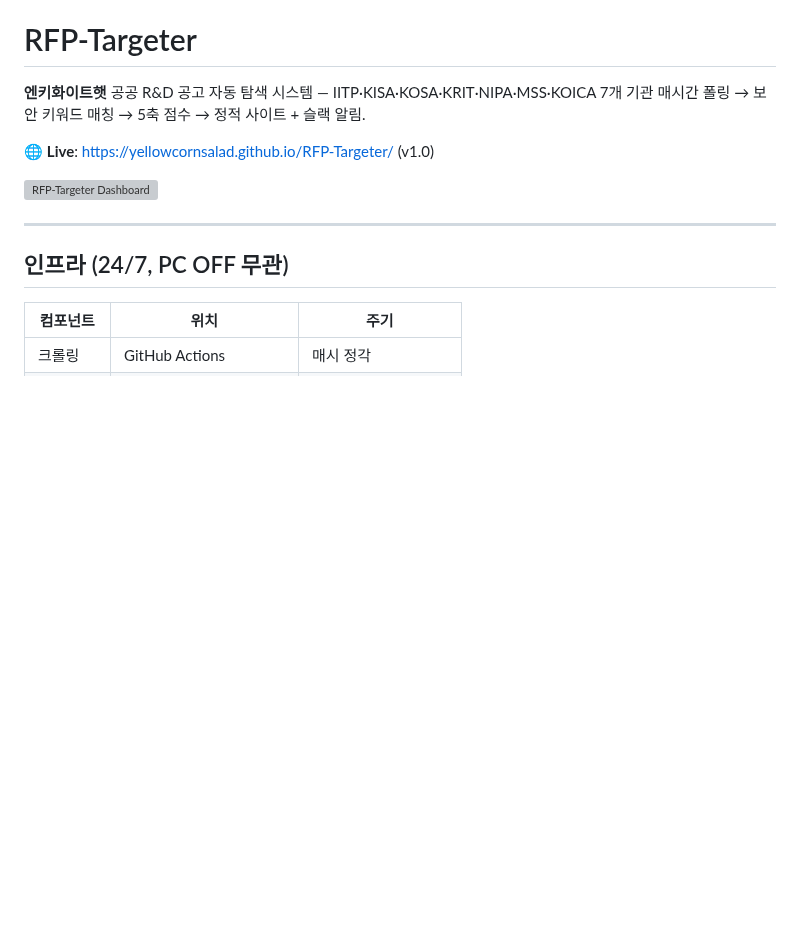
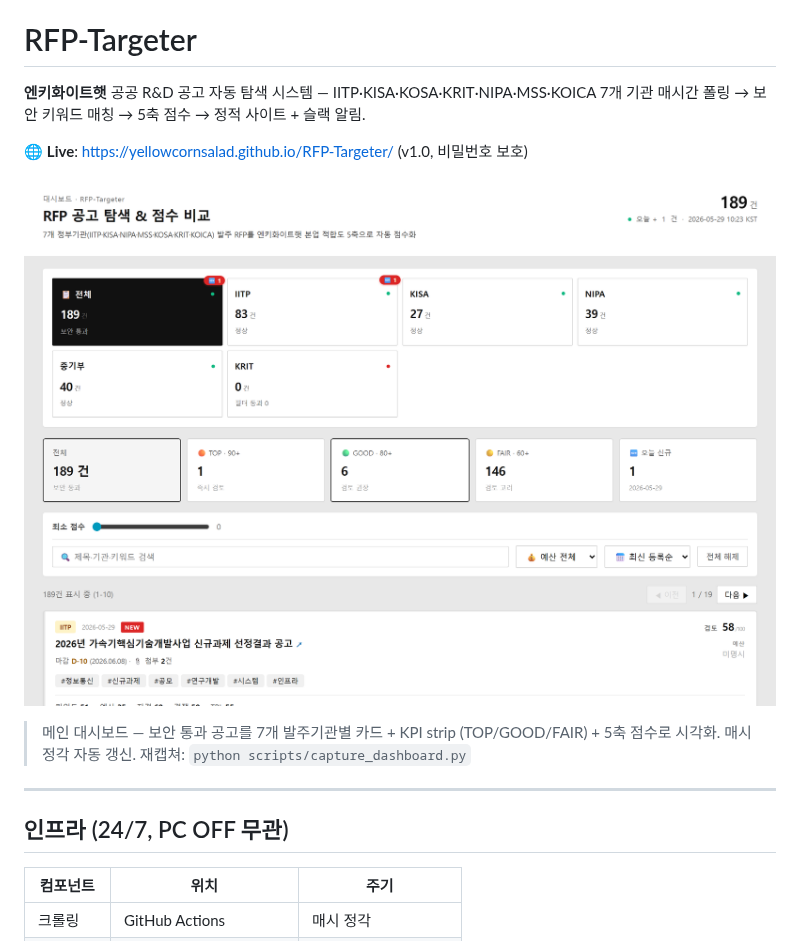
Before and after one commit to yellowCornSalad/RFP-Targeter, a Markdown page: README.md, the part around the change. Drawn GitHub-style; pictures changed too: docs/screenshots/dashboard.png (added); blank space fills up the shorter version; grey boxes are pictures that could not be loaded.

```diff
--- a/README.md
+++ b/README.md
@@ -2,9 +2,11 @@
 
 **엔키화이트햇** 공공 R&D 공고 자동 탐색 시스템 — IITP·KISA·KOSA·KRIT·NIPA·MSS·KOICA 7개 기관 매시간 폴링 → 보안 키워드 매칭 → 5축 점수 → 정적 사이트 + 슬랙 알림.
 
-🌐 **Live**: [https://yellowcornsalad.github.io/RFP-Targeter/](https://yellowcornsalad.github.io/RFP-Targeter/) (v1.0)
+🌐 **Live**: [https://yellowcornsalad.github.io/RFP-Targeter/](https://yellowcornsalad.github.io/RFP-Targeter/) (v1.0, 비밀번호 보호)
 
 ![RFP-Targeter Dashboard](docs/screenshots/dashboard.png)
+
+> 메인 대시보드 — 보안 통과 공고를 7개 발주기관별 카드 + KPI strip (TOP/GOOD/FAIR) + 5축 점수로 시각화. 매시 정각 자동 갱신. 재캡쳐: `python scripts/capture_dashboard.py`
 
 ---
 
```
Also changed, not shown: 1 other file.
